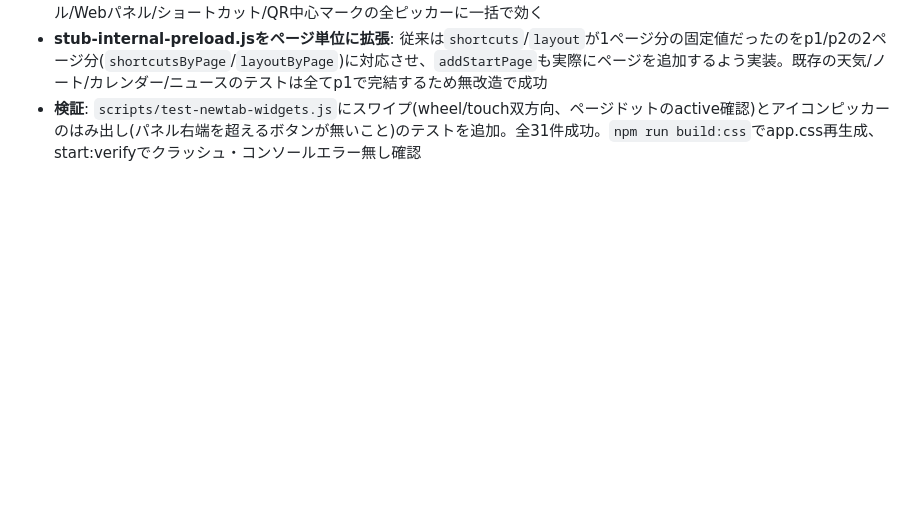
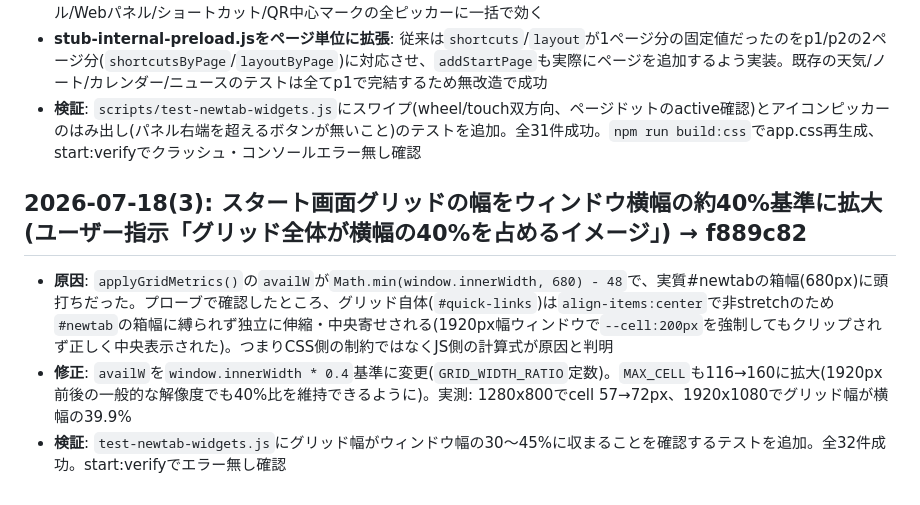
Before and after one commit to eugene-rb/Roopie, a Markdown page: log-archive.md, the part around the change. Rendered like a GitHub page; blank space fills up the shorter version.

```diff
--- a/log-archive.md
+++ b/log-archive.md
@@ -676,3 +676,9 @@
 - **アイコンピッカーのはみ出し修正**: 共通`.icon-picker-row`(icon-picker.js/menu.jsのQR中心マークピッカーが共用)に`flex-wrap: wrap`を追加。「画像をアップロード」+「既定に戻す(favicon)」のような長いラベル2つがパネル幅220pxを超えて右にはみ出していた不具合(ボタンはflex-shrink:0のため縮まず、wrapで2行に分かれるようにして解消)。プロファイル/Webパネル/ショートカット/QR中心マークの全ピッカーに一括で効く
 - **stub-internal-preload.jsをページ単位に拡張**: 従来は`shortcuts`/`layout`が1ページ分の固定値だったのをp1/p2の2ページ分(`shortcutsByPage`/`layoutByPage`)に対応させ、`addStartPage`も実際にページを追加するよう実装。既存の天気/ノート/カレンダー/ニュースのテストは全てp1で完結するため無改造で成功
 - **検証**: `scripts/test-newtab-widgets.js`にスワイプ(wheel/touch双方向、ページドットのactive確認)とアイコンピッカーのはみ出し(パネル右端を超えるボタンが無いこと)のテストを追加。全31件成功。`npm run build:css`でapp.css再生成、start:verifyでクラッシュ・コンソールエラー無し確認
+
+## 2026-07-18(3): スタート画面グリッドの幅をウィンドウ横幅の約40%基準に拡大(ユーザー指示「グリッド全体が横幅の40%を占めるイメージ」) → f889c82
+
+- **原因**: `applyGridMetrics()`の`availW`が`Math.min(window.innerWidth, 680) - 48`で、実質#newtabの箱幅(680px)に頭打ちだった。プローブで確認したところ、グリッド自体(`#quick-links`)は`align-items:center`で非stretchのため`#newtab`の箱幅に縛られず独立に伸縮・中央寄せされる(1920px幅ウィンドウで`--cell:200px`を強制してもクリップされず正しく中央表示された)。つまりCSS側の制約ではなくJS側の計算式が原因と判明
+- **修正**: `availW`を`window.innerWidth * 0.4`基準に変更(`GRID_WIDTH_RATIO`定数)。`MAX_CELL`も116→160に拡大(1920px前後の一般的な解像度でも40%比を維持できるように)。実測: 1280x800でcell 57→72px、1920x1080でグリッド幅が横幅の39.9%
+- **検証**: `test-newtab-widgets.js`にグリッド幅がウィンドウ幅の30〜45%に収まることを確認するテストを追加。全32件成功。start:verifyでエラー無し確認
```
Also changed, not shown: log.md (+2 -2 lines).
